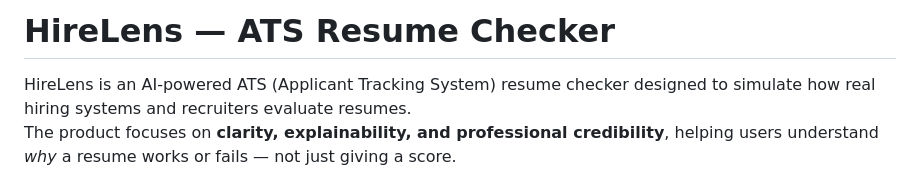
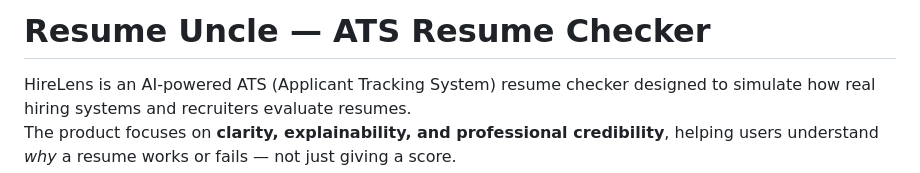
Before and after one commit to Airoknight/ats-in-py, a Markdown page: README.md, the part around the change. Rendered like a GitHub page.

```diff
--- a/README.md
+++ b/README.md
@@ -1,4 +1,4 @@
-# HireLens — ATS Resume Checker
+# Resume Uncle — ATS Resume Checker
 
 HireLens is an AI-powered ATS (Applicant Tracking System) resume checker designed to simulate how real hiring systems and recruiters evaluate resumes.
 The product focuses on **clarity, explainability, and professional credibility**, helping users understand *why* a resume works or fails — not just giving a score.
```
